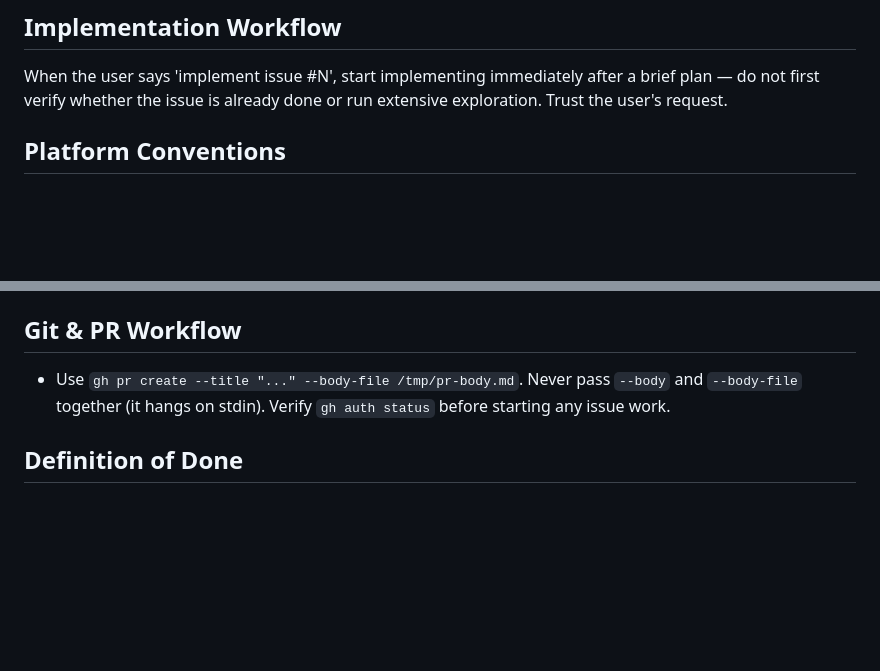
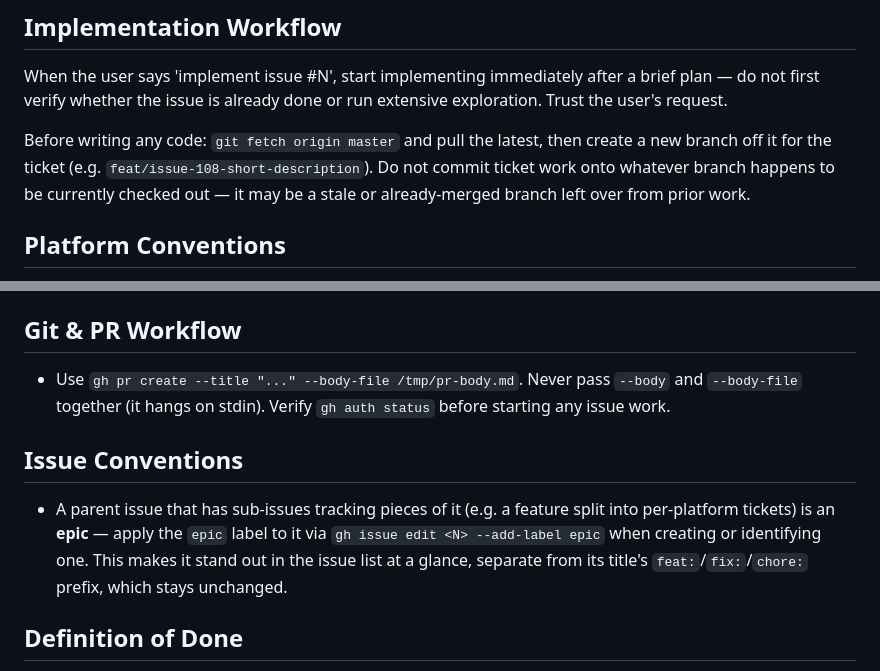
Before and after one commit to seanfitzg/care-giver, a Markdown page: CLAUDE.md, 2 parts joined by grey strips. Drawn GitHub-style; blank space fills up the shorter version.

Commit message:
docs: document per-ticket branching and epic label conventions
Codifies two workflow decisions from recent sessions: implement work must
branch fresh off latest master rather than reusing whatever branch is
checked out, and parent issues with sub-issues get the epic label so
they're spottable in the issue list.

Co-Authored-By: Claude Sonnet 5 <noreply@anthropic.com>

```diff
--- a/CLAUDE.md
+++ b/CLAUDE.md
@@ -78,6 +78,8 @@ When asked for recommendations, research, ideas, or design discussions, save the
 
 When the user says 'implement issue #N', start implementing immediately after a brief plan — do not first verify whether the issue is already done or run extensive exploration. Trust the user's request.
 
+Before writing any code: `git fetch origin master` and pull the latest, then create a new branch off it for the ticket (e.g. `feat/issue-108-short-description`). Do not commit ticket work onto whatever branch happens to be currently checked out — it may be a stale or already-merged branch left over from prior work.
+
 ## Platform Conventions
 
 - The user works across multiple machines (Windows and Mac) and this changes over time — do NOT assume a fixed OS. Check the `Platform:` field in the environment info at the start of each session and use matching shell syntax: PowerShell (`$env:VAR="value"`) on Windows (`win32`), bash/zsh `export` on Mac/Linux (`darwin`/`linux`).
@@ -88,6 +90,10 @@ When the user says 'implement issue #N', start implementing immediately after a
 
 - Use `gh pr create --title "..." --body-file /tmp/pr-body.md`. Never pass `--body` and `--body-file` together (it hangs on stdin). Verify `gh auth status` before starting any issue work.
 
+## Issue Conventions
+
+- A parent issue that has sub-issues tracking pieces of it (e.g. a feature split into per-platform tickets) is an **epic** — apply the `epic` label to it via `gh issue edit <N> --add-label epic` when creating or identifying one. This makes it stand out in the issue list at a glance, separate from its title's `feat:`/`fix:`/`chore:` prefix, which stays unchanged.
+
 ## Definition of Done
 
 - Every feature must pass: `npm run type-check`, `npm run lint`, `npm run build`. State explicitly in the PR body which verification steps were NOT possible (e.g. local Supabase, browser testing) rather than implying full verification.
```
